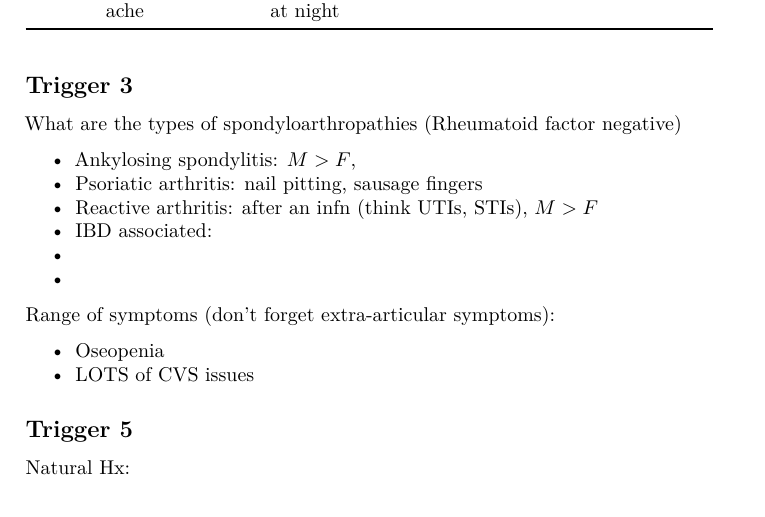
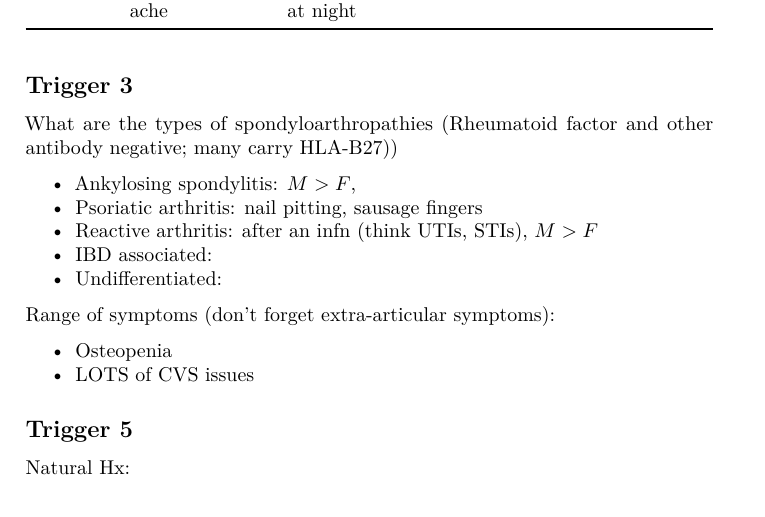
Before and after one commit to llIIl/clinical-science, an R Markdown document (msk2.rmd): part of page 7 of 9, cut so that both start at the same text. Rendered offline with R 4.5, knitr and Pandoc, then LaTeX, with nearby package versions.

Commit message:
fixed a few typos

```diff
--- a/msk2.rmd
+++ b/msk2.rmd
@@ -251,18 +251,17 @@ Types of back pain
 
 ## Trigger 3
 
-What are the types of spondyloarthropathies (Rheumatoid factor negative)
+What are the types of spondyloarthropathies (Rheumatoid factor and other antibody negative; many carry HLA-B27))
 
 -  Ankylosing spondylitis: $M>F$,
 -  Psoriatic arthritis: nail pitting, sausage fingers
 -  Reactive arthritis: after an infn (think UTIs, STIs), $M>F$
 -  IBD associated:
--
--
+-  Undifferentiated:
 
 Range of symptoms (don't forget extra-articular symptoms):
 
--  Oseopenia
+-  Osteopenia
 -  LOTS of CVS issues
 
 ## Trigger 5
```
Also changed, not shown: msk2.rmd (2 more changed lines).
